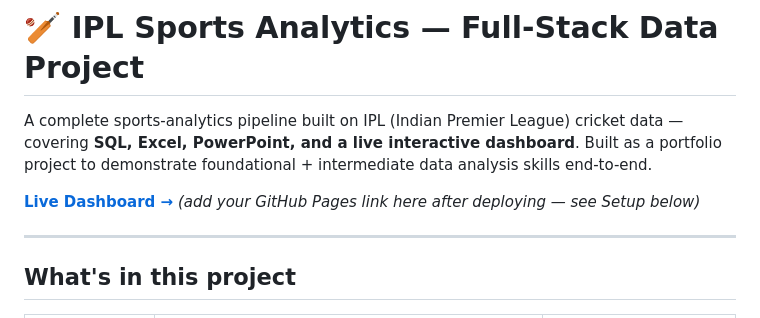
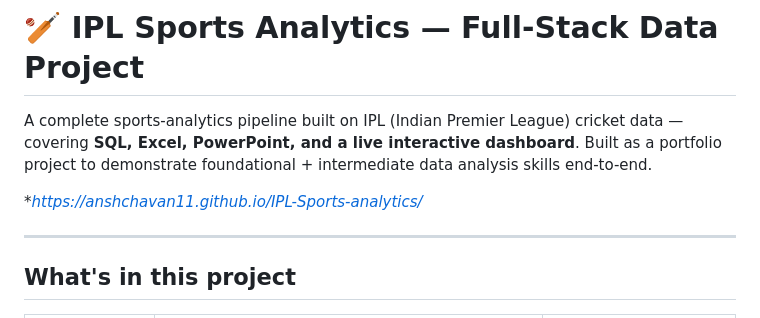
Before and after one commit to anshchavan11/IPL-Sports-analytics, a Markdown page: README.md, the part around the change. Drawn GitHub-style.

```diff
--- a/README.md
+++ b/README.md
@@ -2,7 +2,7 @@
 
 A complete sports-analytics pipeline built on IPL (Indian Premier League) cricket data — covering **SQL, Excel, PowerPoint, and a live interactive dashboard**. Built as a portfolio project to demonstrate foundational + intermediate data analysis skills end-to-end.
 
-**[Live Dashboard →](#)** *(add your GitHub Pages link here after deploying — see Setup below)*
+**https://anshchavan11.github.io/IPL-Sports-analytics/*
 
 ---
 
```
